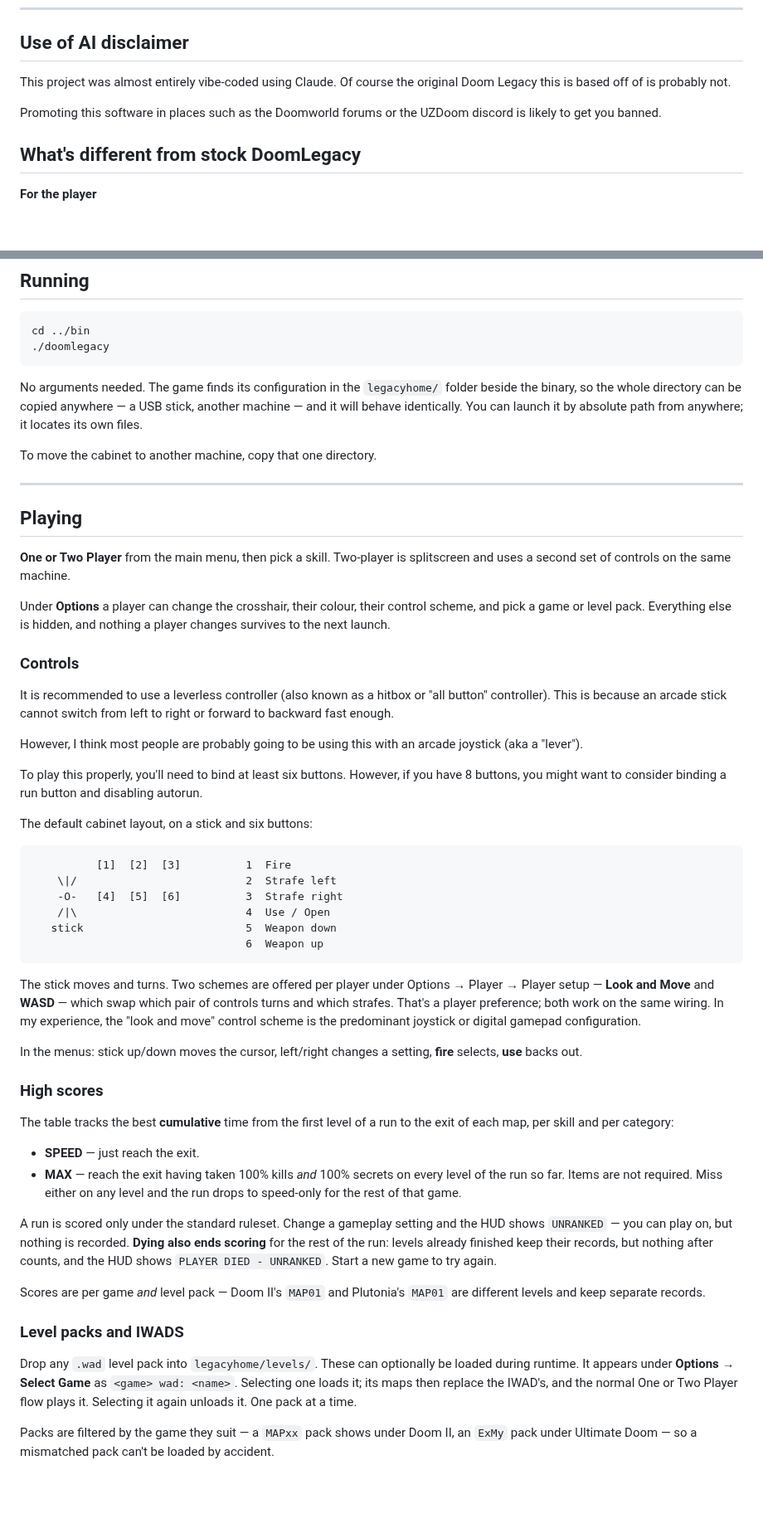
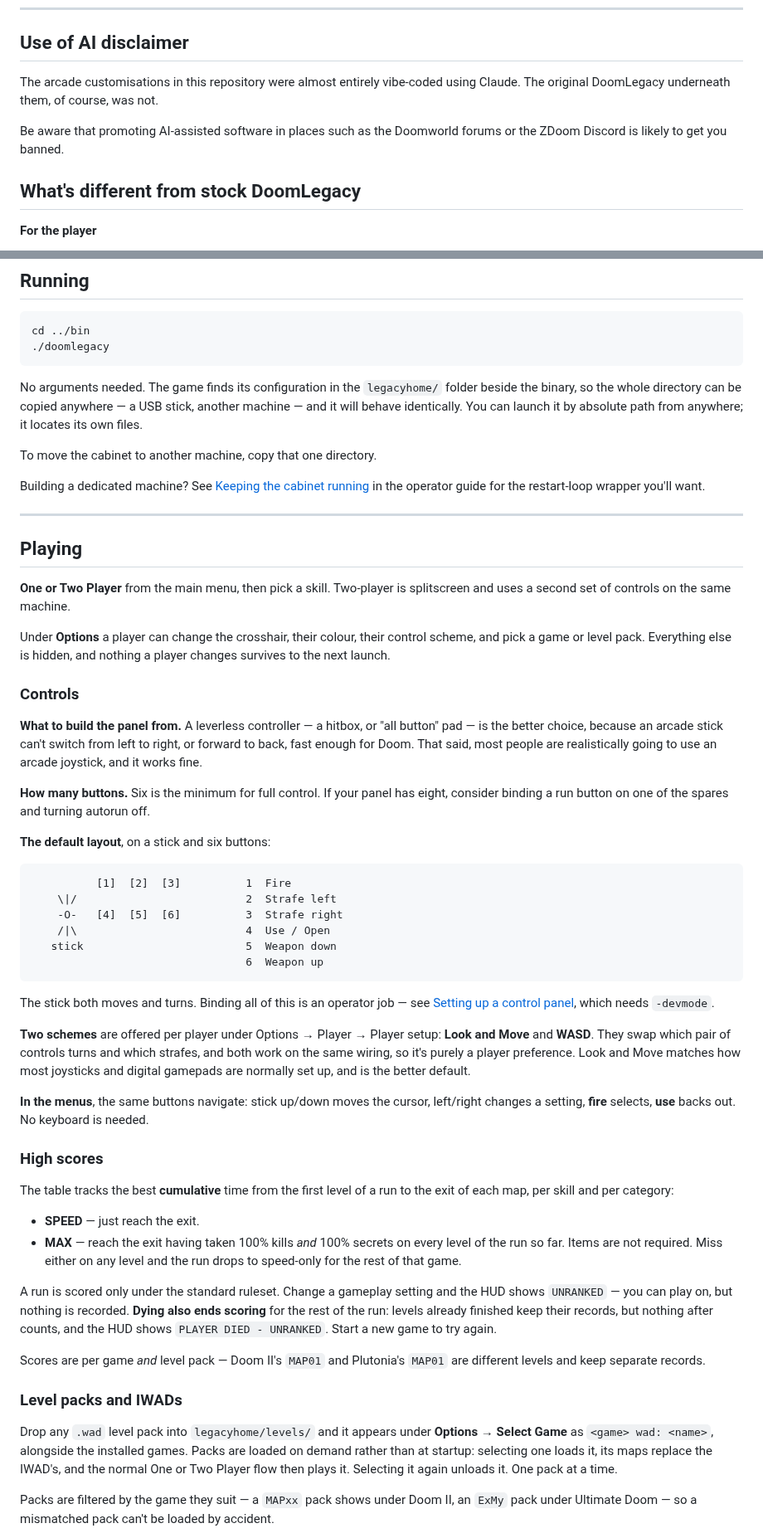
Before and after one commit to mridlen/DoomLegacyArcade, a Markdown page: README.md, 2 parts joined by grey strips. Shown at 83% size. Rendered like a GitHub page; blank space fills up the shorter version.

Commit message:
Proofread the README
The Controls section had grown into a pile of loose paragraphs in mixed
voice, and read as disjointed.  Reordered into hardware choice, button
count, layout diagram, control schemes, menu navigation -- same content
and same opinions, just sequenced.  The stray "-devmode" line there now
cross-links to the operator section instead of half-duplicating it.

Moved the restart-loop advice out of Running, which is the two-line
"how do I start it" section, into a new "Keeping the cabinet running"
subsection of the operator guide, with a concrete wrapper script.
Running now links to it.

Fixed the AI disclaimer's second sentence, which did not parse, and
corrected "UZDoom" to "ZDoom".  Fixed number agreement in the level pack
paragraph ("These ... It appears"), and IWADS -> IWADs.

Both new cross-reference anchors verified against the actual headings.

Co-Authored-By: Claude Opus 5 <noreply@anthropic.com>
Claude-Session: https://claude.ai/code/session_01GcSAkh6216iBJLdwdgR8eA

````diff
--- a/README.md
+++ b/README.md
@@ -15,11 +15,11 @@ You supply the game data — no copyrighted content is included here.
 
 ## Use of AI disclaimer
 
-This project was almost entirely vibe-coded using Claude. Of course the original Doom Legacy this
-is based off of is probably not.
+The arcade customisations in this repository were almost entirely vibe-coded using Claude. The
+original DoomLegacy underneath them, of course, was not.
 
-Promoting this software in places such as the Doomworld forums or the UZDoom discord is likely to
-get you banned.
+Be aware that promoting AI-assisted software in places such as the Doomworld forums or the ZDoom
+Discord is likely to get you banned.
 
 ## What's different from stock DoomLegacy
 
@@ -139,6 +139,9 @@ behave identically. You can launch it by absolute path from anywhere; it locates
 
 To move the cabinet to another machine, copy that one directory.
 
+Building a dedicated machine? See [Keeping the cabinet running](#keeping-the-cabinet-running) in the
+operator guide for the restart-loop wrapper you'll want.
+
 ---
 
 ## Playing
@@ -152,15 +155,15 @@ launch.
 
 ### Controls
 
-It is recommended to use a leverless controller (also known as a hitbox or "all button" controller).
-This is because an arcade stick cannot switch from left to right or forward to backward fast enough.
+**What to build the panel from.** A leverless controller — a hitbox, or "all button" pad — is the
+better choice, because an arcade stick can't switch from left to right, or forward to back, fast
+enough for Doom. That said, most people are realistically going to use an arcade joystick, and it
+works fine.
 
-However, I think most people are probably going to be using this with an arcade joystick (aka a "lever").
+**How many buttons.** Six is the minimum for full control. If your panel has eight, consider
+binding a run button on one of the spares and turning autorun off.
 
-To play this properly, you'll need to bind at least six buttons. However, if you have 8 buttons, you
-might want to consider binding a run button and disabling autorun.
-
-The default cabinet layout, on a stick and six buttons:
+**The default layout**, on a stick and six buttons:
 
 ```
           [1]  [2]  [3]          1  Fire
@@ -171,13 +174,16 @@ The default cabinet layout, on a stick and six buttons:
                                  6  Weapon up
 ```
 
-The stick moves and turns. Two schemes are offered per player under Options → Player →
-Player setup — **Look and Move** and **WASD** — which swap which pair of controls turns and which
-strafes. That's a player preference; both work on the same wiring. In my experience, the "look
-and move" control scheme is the predominant joystick or digital gamepad configuration.
+The stick both moves and turns. Binding all of this is an operator job — see
+[Setting up a control panel](#setting-up-a-control-panel), which needs `-devmode`.
 
-In the menus: stick up/down moves the cursor, left/right changes a setting, **fire** selects,
-**use** backs out.
+**Two schemes** are offered per player under Options → Player → Player setup: **Look and Move** and
+**WASD**. They swap which pair of controls turns and which strafes, and both work on the same
+wiring, so it's purely a player preference. Look and Move matches how most joysticks and digital
+gamepads are normally set up, and is the better default.
+
+**In the menus**, the same buttons navigate: stick up/down moves the cursor, left/right changes a
+setting, **fire** selects, **use** backs out. No keyboard is needed.
 
 ### High scores
 
@@ -197,12 +203,12 @@ the run: levels already finished keep their records, but nothing after counts, a
 Scores are per game *and* level pack — Doom II's `MAP01` and Plutonia's `MAP01` are different
 levels and keep separate records.
 
-### Level packs and IWADS
+### Level packs and IWADs
 
-Drop any `.wad` level pack into `legacyhome/levels/`. These can optionally be loaded during runtime.
-It appears under **Options → Select Game** as `<game> wad: <name>`. Selecting one loads it; its maps
-then replace the IWAD's, and the normal One or Two Player flow plays it. Selecting it again unloads it.
-One pack at a time.
+Drop any `.wad` level pack into `legacyhome/levels/` and it appears under **Options → Select Game**
+as `<game> wad: <name>`, alongside the installed games. Packs are loaded on demand rather than at
+startup: selecting one loads it, its maps replace the IWAD's, and the normal One or Two Player flow
+then plays it. Selecting it again unloads it. One pack at a time.
 
 Packs are filtered by the game they suit — a `MAPxx` pack shows under Doom II, an `ExMy` pack under
 Ultimate Doom — so a mismatched pack can't be loaded by accident.
````
Also changed, not shown: other parts of README.md (+23 -2 lines).
